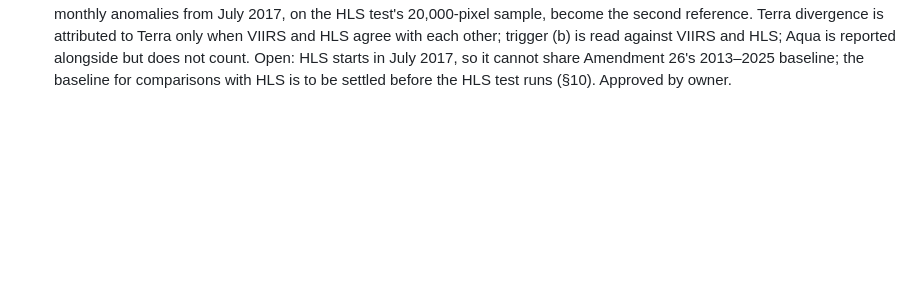
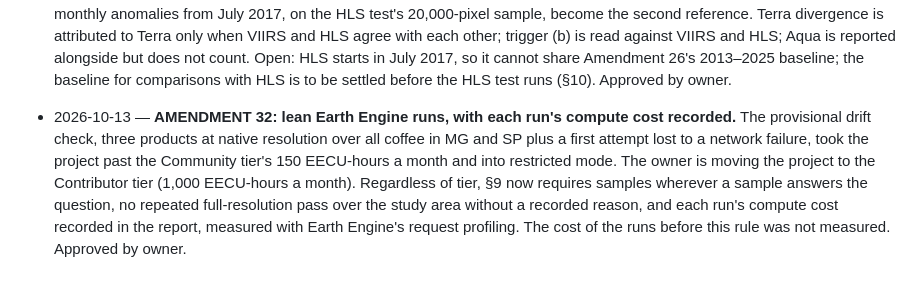
Before and after one commit to Austin-Krawczyk/brazil-arabica-index, a Markdown page: SPEC_CHANGELOG.md, the part around the change. GitHub-like rendering; blank space fills up the shorter version.

```diff
--- a/SPEC_CHANGELOG.md
+++ b/SPEC_CHANGELOG.md
@@ -496,3 +496,13 @@ Every change to scope, dated, with the reason. Newest at the bottom.
   trigger (b) is read against VIIRS and HLS; Aqua is reported alongside but does not count. Open:
   HLS starts in July 2017, so it cannot share Amendment 26's 2013–2025 baseline; the baseline for
   comparisons with HLS is to be settled before the HLS test runs (§10). Approved by owner.
+
+- 2026-10-13 — **AMENDMENT 32: lean Earth Engine runs, with each run's compute cost recorded.**
+  The provisional drift check, three products at native resolution over all coffee in MG and SP
+  plus a first attempt lost to a network failure, took the project past the Community tier's
+  150 EECU-hours a month and into restricted mode. The owner is moving the project to the
+  Contributor tier (1,000 EECU-hours a month). Regardless of tier, §9 now requires samples wherever
+  a sample answers the question, no repeated full-resolution pass over the study area without a
+  recorded reason, and each run's compute cost recorded in the report, measured with Earth
+  Engine's request profiling. The cost of the runs before this rule was not measured. Approved by
+  owner.
```
Also changed, not shown: CLAUDE.md (+5 -0 lines), docs/week0_report.md (+8 -2 lines).
